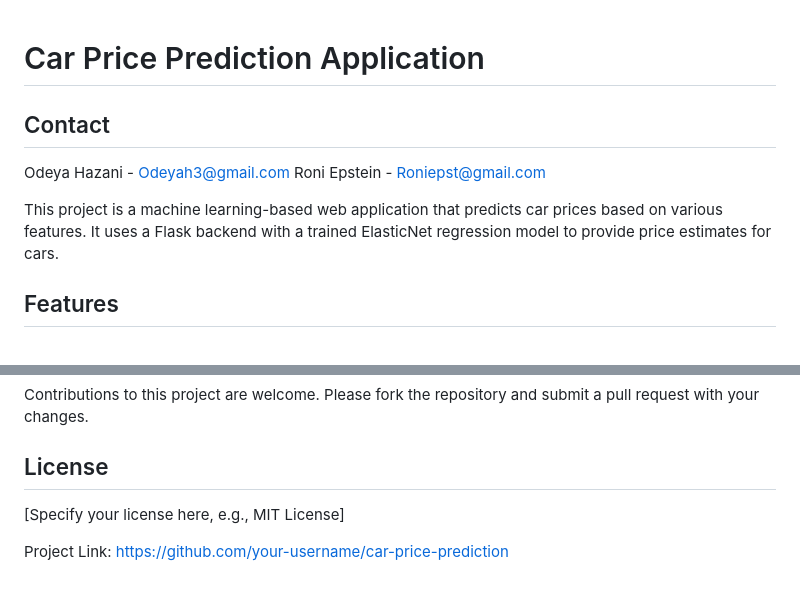
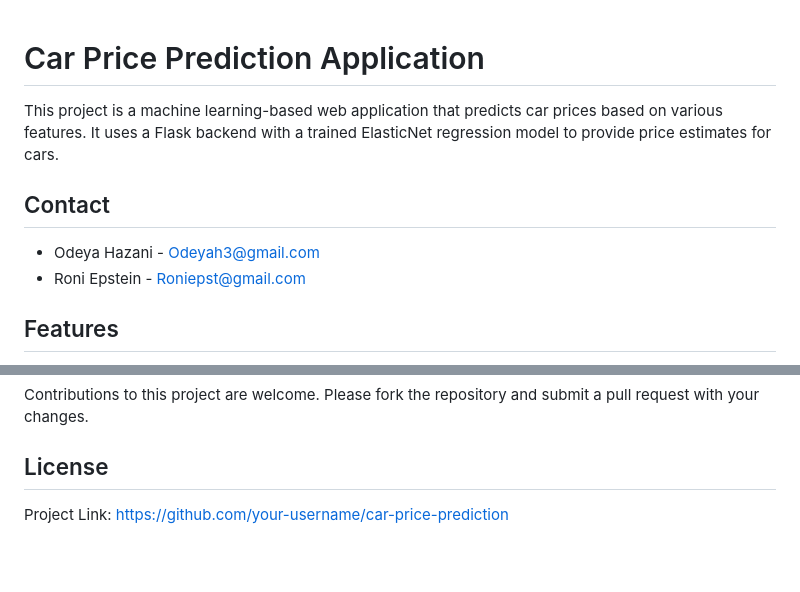
Before and after one commit to RoniEpstein/Data-mining-and-machine-learning-assignment, a Markdown page: Part 3 Flask/readme.md, 2 parts joined by grey strips. GitHub-like rendering; blank space fills up the shorter version.

```diff
--- a/Part 3 Flask/readme.md
+++ b/Part 3 Flask/readme.md
@@ -1,11 +1,11 @@
 
 # Car Price Prediction Application
 
+This project is a machine learning-based web application that predicts car prices based on various features. It uses a Flask backend with a trained ElasticNet regression model to provide price estimates for cars.
+
 ## Contact
-Odeya Hazani - Odeyah3@gmail.com
-Roni Epstein - Roniepst@gmail.com
-
-This project is a machine learning-based web application that predicts car prices based on various features. It uses a Flask backend with a trained ElasticNet regression model to provide price estimates for cars.
+- Odeya Hazani - Odeyah3@gmail.com
+- Roni Epstein - Roniepst@gmail.com
 
 ## Features
 
@@ -88,6 +88,4 @@ Contributions to this project are welcome. Please fork the repository and submit
 
 ## License
 
-[Specify your license here, e.g., MIT License]
-
 Project Link: [https://github.com/your-username/car-price-prediction](https://github.com/RoniEpstein/Data-mining-and-machine-learning-assignment)
```
